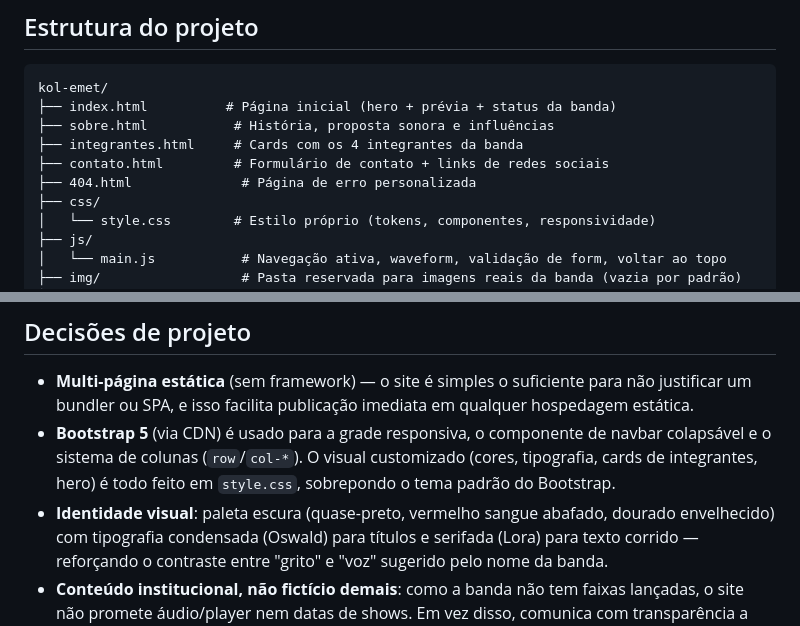
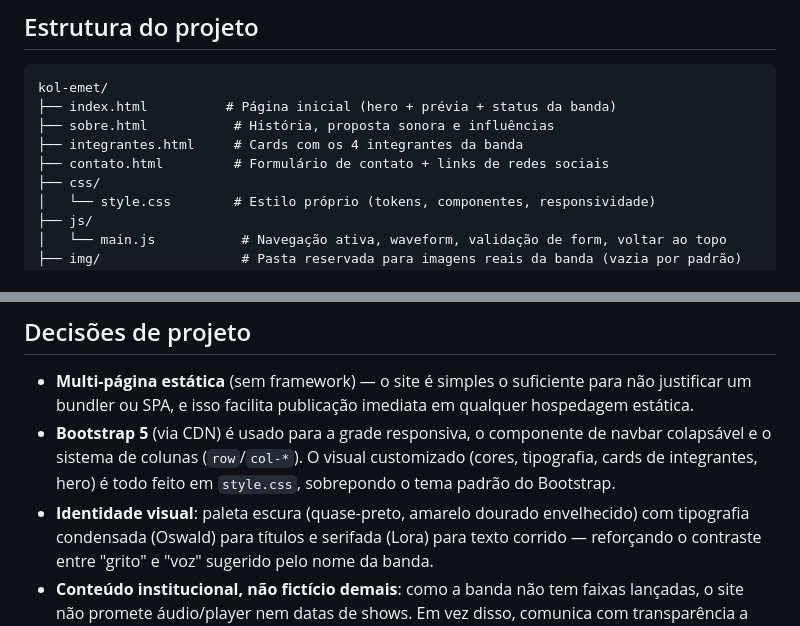
Before and after one commit to Edd4367/Kol-Emet, a Markdown page: README.md, 2 parts joined by grey strips. Drawn GitHub-style.

Commit message:
Remove 404.html reference and update visual identity

```diff
--- a/README.md
+++ b/README.md
@@ -18,7 +18,6 @@ kol-emet/
 ├── sobre.html           # História, proposta sonora e influências
 ├── integrantes.html     # Cards com os 4 integrantes da banda
 ├── contato.html         # Formulário de contato + links de redes sociais
-├── 404.html              # Página de erro personalizada
 ├── css/
 │   └── style.css        # Estilo próprio (tokens, componentes, responsividade)
 ├── js/
@@ -40,7 +39,7 @@ nesses dois arquivos reflete em todo o site.
   navbar colapsável e o sistema de colunas (`row`/`col-*`). O visual customizado
   (cores, tipografia, cards de integrantes, hero) é todo feito em `style.css`,
   sobrepondo o tema padrão do Bootstrap.
-- **Identidade visual**: paleta escura (quase-preto, vermelho sangue abafado,
+- **Identidade visual**: paleta escura (quase-preto, amarelo
   dourado envelhecido) com tipografia condensada (Oswald) para títulos e
   serifada (Lora) para texto corrido — reforçando o contraste entre "grito" e
   "voz" sugerido pelo nome da banda.
```
